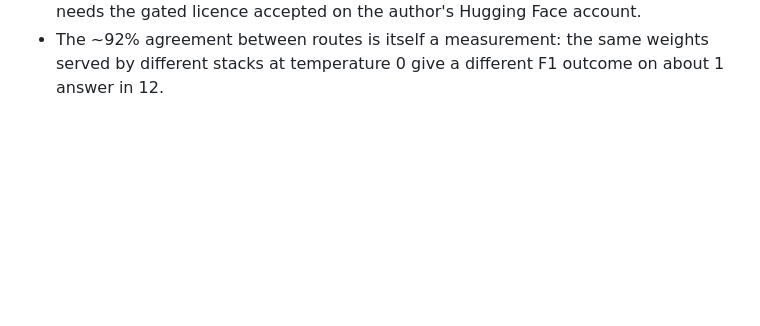
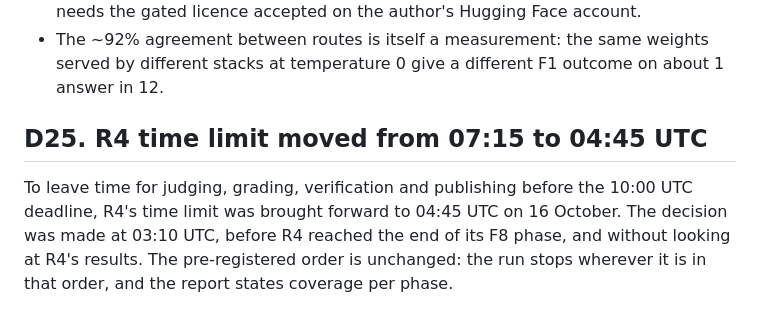
Before and after one commit to winsznx/scrutineer, a Markdown page: track_1b/docs/DECISIONS.md, the part around the change. Rendered like a GitHub page; blank space fills up the shorter version.

Commit message:
docs: bring R4 time limit forward (D25)

```diff
--- a/track_1b/docs/DECISIONS.md
+++ b/track_1b/docs/DECISIONS.md
@@ -291,3 +291,11 @@ Consequences:
   needs the gated licence accepted on the author's Hugging Face account.
 - The ~92% agreement between routes is itself a measurement: the same weights served by
   different stacks at temperature 0 give a different F1 outcome on about 1 answer in 12.
+
+## D25. R4 time limit moved from 07:15 to 04:45 UTC
+
+To leave time for judging, grading, verification and publishing before the 10:00 UTC
+deadline, R4's time limit was brought forward to 04:45 UTC on 16 October. The decision was
+made at 03:10 UTC, before R4 reached the end of its F8 phase, and without looking at R4's
+results. The pre-registered order is unchanged: the run stops wherever it is in that order,
+and the report states coverage per phase.
```
